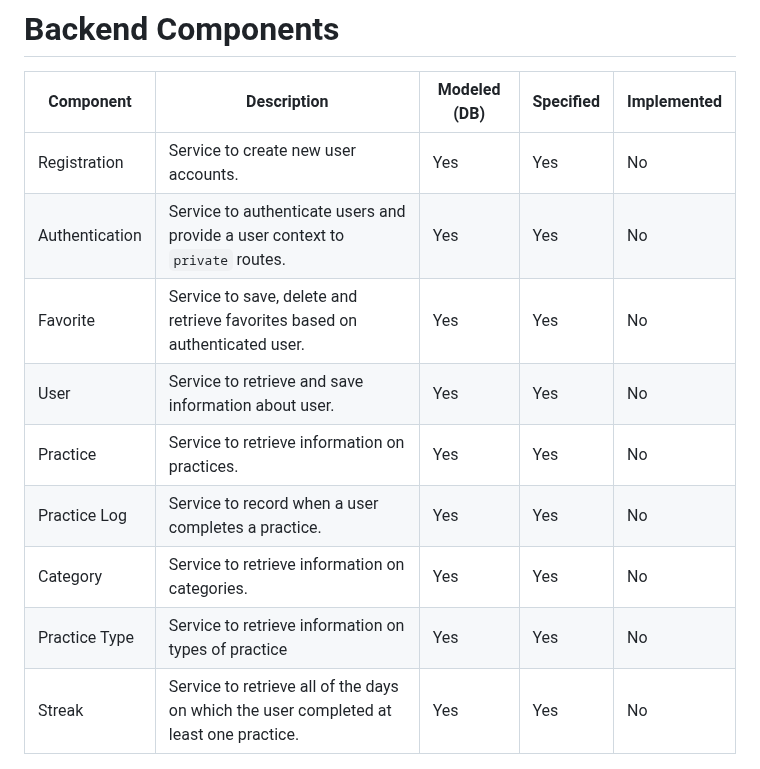
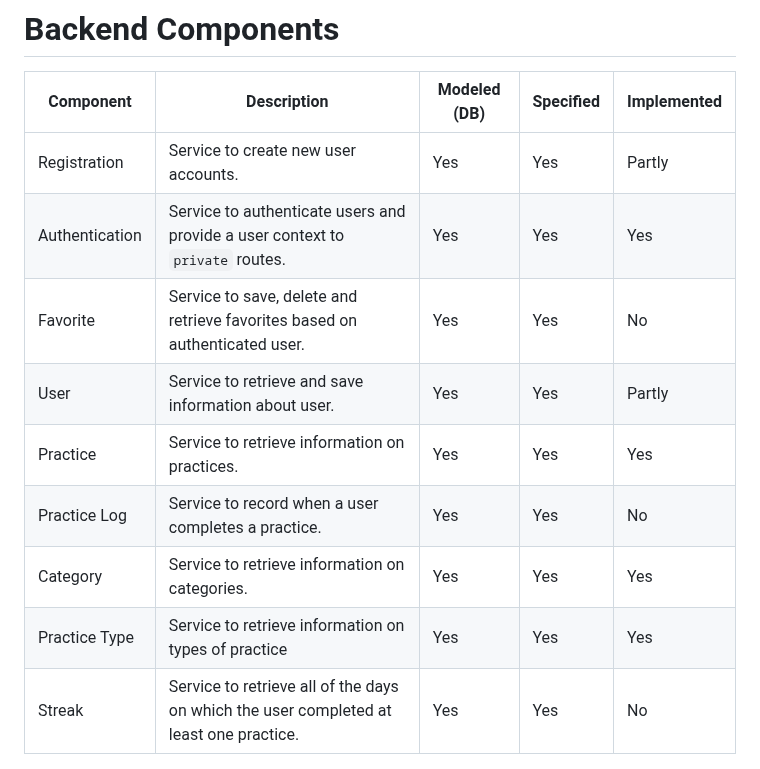
Before and after one commit to domalca2/meditation-app, a Markdown page: zenenti-backend/README.md, the part around the change. Rendered like a GitHub page.

Commit message:
add changes to backend components to docs #167

```diff
--- a/zenenti-backend/README.md
+++ b/zenenti-backend/README.md
@@ -37,12 +37,12 @@ Now you can run `npm run dev` to start the backend, and your frontend instance s
 
 | Component      | Description                                                                            | Modeled (DB) | Specified | Implemented |
 |----------------|----------------------------------------------------------------------------------------|--------------|-----------|-------------|
-| Registration   | Service to create new user accounts.                                                   | Yes          | Yes       | No          |
-| Authentication | Service to authenticate users and provide a user context to `private` routes.          | Yes          | Yes       | No          |
+| Registration   | Service to create new user accounts.                                                   | Yes          | Yes       | Partly      |
+| Authentication | Service to authenticate users and provide a user context to `private` routes.          | Yes          | Yes       | Yes         |
 | Favorite       | Service to save, delete and retrieve favorites based on authenticated user.            | Yes          | Yes       | No          |
-| User           | Service to retrieve and save information about user.                                   | Yes          | Yes       | No          |
-| Practice       | Service to retrieve information on practices.                                          | Yes          | Yes       | No          |
+| User           | Service to retrieve and save information about user.                                   | Yes          | Yes       | Partly      |
+| Practice       | Service to retrieve information on practices.                                          | Yes          | Yes       | Yes         |
 | Practice Log   | Service to record when a user completes a practice.                                    | Yes          | Yes       | No          |
-| Category       | Service to retrieve information on categories.                                         | Yes          | Yes       | No          |
-| Practice Type  | Service to retrieve information on types of practice                                   | Yes          | Yes       | No          |
+| Category       | Service to retrieve information on categories.                                         | Yes          | Yes       | Yes         |
+| Practice Type  | Service to retrieve information on types of practice                                   | Yes          | Yes       | Yes         |
 | Streak         | Service to retrieve all of the days on which the user completed at least one practice. | Yes          | Yes       | No          |
```
